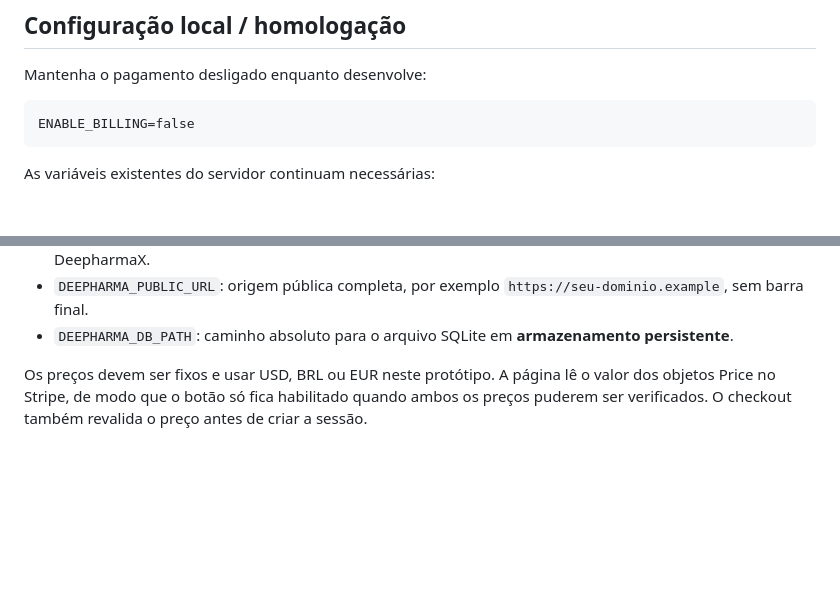
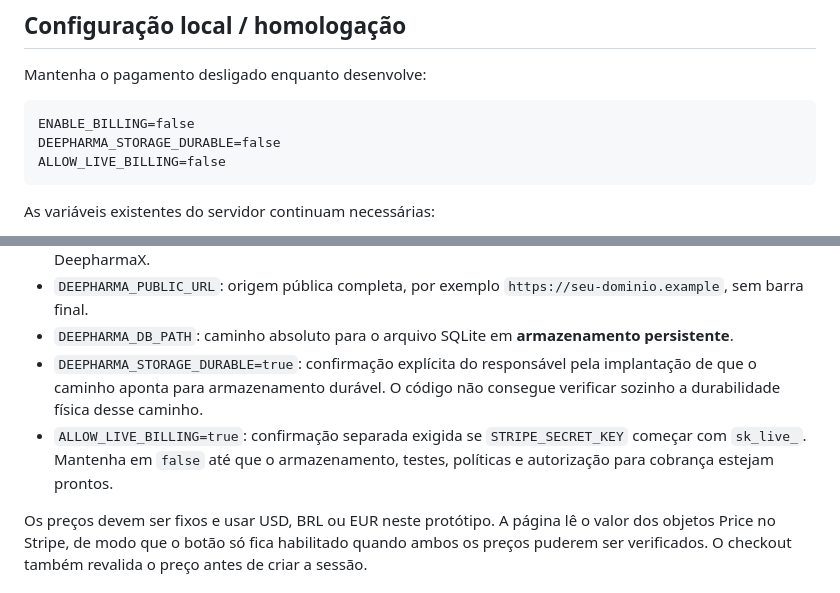
Before and after one commit to microscopioeureka-arch/Deepharma, a Markdown page: BILLING_SETUP.md, 2 parts joined by grey strips. GitHub-like rendering; blank space fills up the shorter version.

Commit message:
Document fail-closed storage and live billing flags

````diff
--- a/BILLING_SETUP.md
+++ b/BILLING_SETUP.md
@@ -20,6 +20,8 @@ Mantenha o pagamento desligado enquanto desenvolve:
 
 ```text
 ENABLE_BILLING=false
+DEEPHARMA_STORAGE_DURABLE=false
+ALLOW_LIVE_BILLING=false
 ```
 
 As variáveis existentes do servidor continuam necessárias:
@@ -37,6 +39,8 @@ Para um ambiente Stripe de teste, configure no ambiente do servidor — nunca no
 - `STRIPE_PRICE_DEEPHARMAX`: ID de um preço ativo, recorrente, mensal (intervalo de 1 mês) para DeepharmaX.
 - `DEEPHARMA_PUBLIC_URL`: origem pública completa, por exemplo `https://seu-dominio.example`, sem barra final.
 - `DEEPHARMA_DB_PATH`: caminho absoluto para o arquivo SQLite em **armazenamento persistente**.
+- `DEEPHARMA_STORAGE_DURABLE=true`: confirmação explícita do responsável pela implantação de que o caminho aponta para armazenamento durável. O código não consegue verificar sozinho a durabilidade física desse caminho.
+- `ALLOW_LIVE_BILLING=true`: confirmação separada exigida se `STRIPE_SECRET_KEY` começar com `sk_live_`. Mantenha em `false` até que o armazenamento, testes, políticas e autorização para cobrança estejam prontos.
 
 Os preços devem ser fixos e usar USD, BRL ou EUR neste protótipo. A página lê o valor dos objetos Price no Stripe, de modo que o botão só fica habilitado quando ambos os preços puderem ser verificados. O checkout também revalida o preço antes de criar a sessão.
 
````
